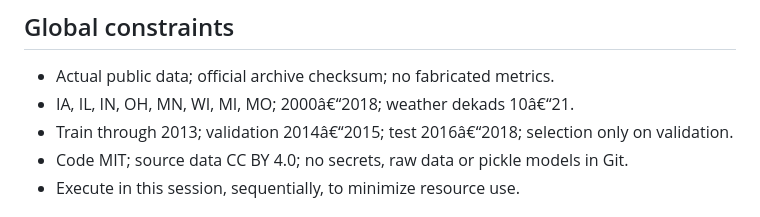
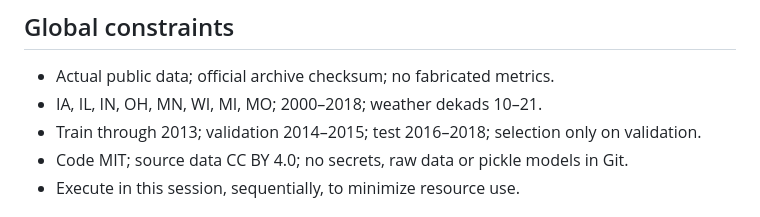
Before and after one commit to idrisslemnouni-crypto/crop-yield-prediction, a Markdown page: docs/implementation-plan.md, the part around the change. GitHub-like rendering.

Commit message:
docs: correct implementation-plan text encoding

```diff
--- a/docs/implementation-plan.md
+++ b/docs/implementation-plan.md
@@ -9,8 +9,8 @@
 ## Global constraints
 
 - Actual public data; official archive checksum; no fabricated metrics.
-- IA, IL, IN, OH, MN, WI, MI, MO; 2000â€“2018; weather dekads 10â€“21.
-- Train through 2013; validation 2014â€“2015; test 2016â€“2018; selection only on validation.
+- IA, IL, IN, OH, MN, WI, MI, MO; 2000–2018; weather dekads 10–21.
+- Train through 2013; validation 2014–2015; test 2016–2018; selection only on validation.
 - Code MIT; source data CC BY 4.0; no secrets, raw data or pickle models in Git.
 - Execute in this session, sequentially, to minimize resource use.
 
```
